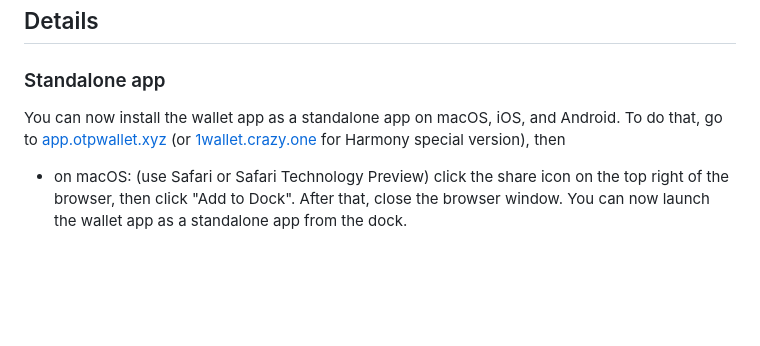
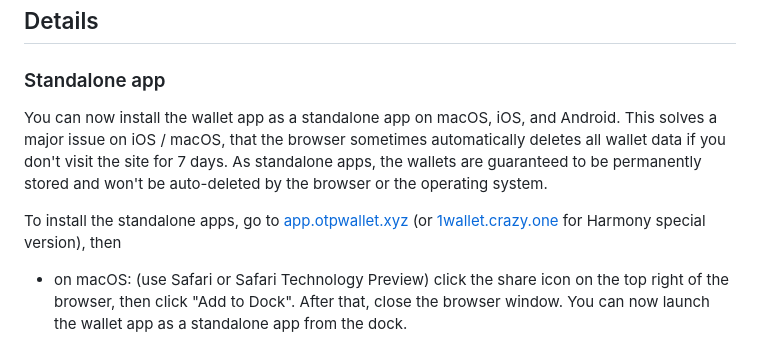
Before and after one commit to polymorpher/one-wallet, a Markdown page: wiki/updates/v16.3.md, the part around the change. Rendered like a GitHub page; blank space fills up the shorter version.

Commit message:
update v16.3 notes

```diff
--- a/wiki/updates/v16.3.md
+++ b/wiki/updates/v16.3.md
@@ -13,7 +13,9 @@ Key updates:
 
 ### Standalone app
 
-You can now install the wallet app as a standalone app on macOS, iOS, and Android. To do that, go to [app.otpwallet.xyz](https://app.otpwallet.xyz) (or [1wallet.crazy.one](https://1wallet.crazy.one) for Harmony special version), then
+You can now install the wallet app as a standalone app on macOS, iOS, and Android. This solves a major issue on iOS / macOS, that the browser sometimes automatically deletes all wallet data if you don't visit the site for 7 days. As standalone apps, the wallets are guaranteed to be permanently stored and won't be auto-deleted by the browser or the operating system.
+
+To install the standalone apps, go to [app.otpwallet.xyz](https://app.otpwallet.xyz) (or [1wallet.crazy.one](https://1wallet.crazy.one) for Harmony special version), then
 
 - on macOS: (use Safari or Safari Technology Preview) click the share icon on the top right of the browser, then click "Add to Dock". After that, close the browser window. You can now launch the wallet app as a standalone app from the dock.
 
```
